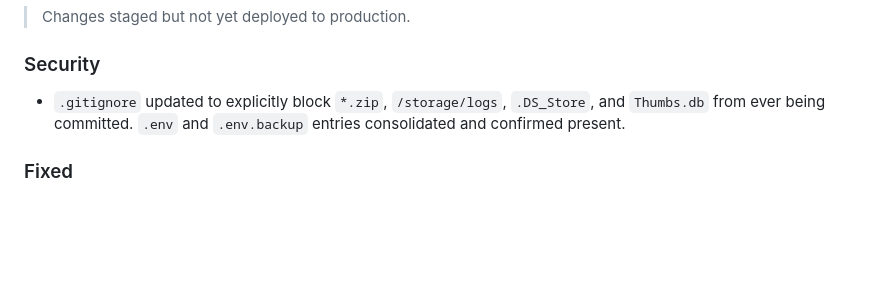
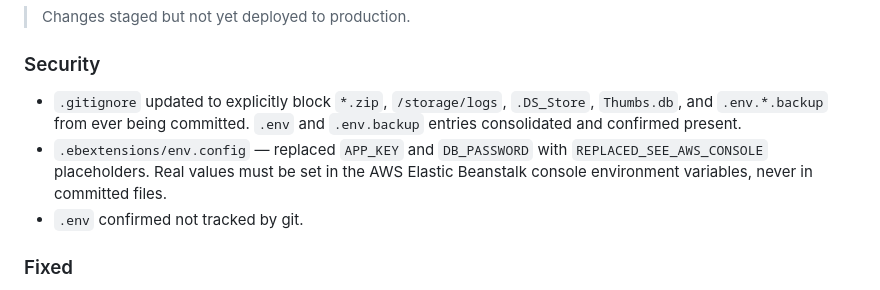
Before and after one commit to jamiedy168/myportal-pps-org-ph, a Markdown page: CHANGELOG.md, the part around the change. GitHub-like rendering; blank space fills up the shorter version.

Commit message:
docs: update CHANGELOG with security fixes
Co-Authored-By: Claude Sonnet 4.6 <noreply@anthropic.com>

```diff
--- a/CHANGELOG.md
+++ b/CHANGELOG.md
@@ -100,7 +100,9 @@ Members see live stream links in the sidebar and on event pages.
 > Changes staged but not yet deployed to production.
 
 ### Security
-- `.gitignore` updated to explicitly block `*.zip`, `/storage/logs`, `.DS_Store`, and `Thumbs.db` from ever being committed. `.env` and `.env.backup` entries consolidated and confirmed present.
+- `.gitignore` updated to explicitly block `*.zip`, `/storage/logs`, `.DS_Store`, `Thumbs.db`, and `.env.*.backup` from ever being committed. `.env` and `.env.backup` entries consolidated and confirmed present.
+- `.ebextensions/env.config` — replaced `APP_KEY` and `DB_PASSWORD` with `REPLACED_SEE_AWS_CONSOLE` placeholders. Real values must be set in the AWS Elastic Beanstalk console environment variables, never in committed files.
+- `.env` confirmed not tracked by git.
 
 ### Fixed
 - `resources/views/events/view.blade.php` (+15 lines / -11 lines)
```
